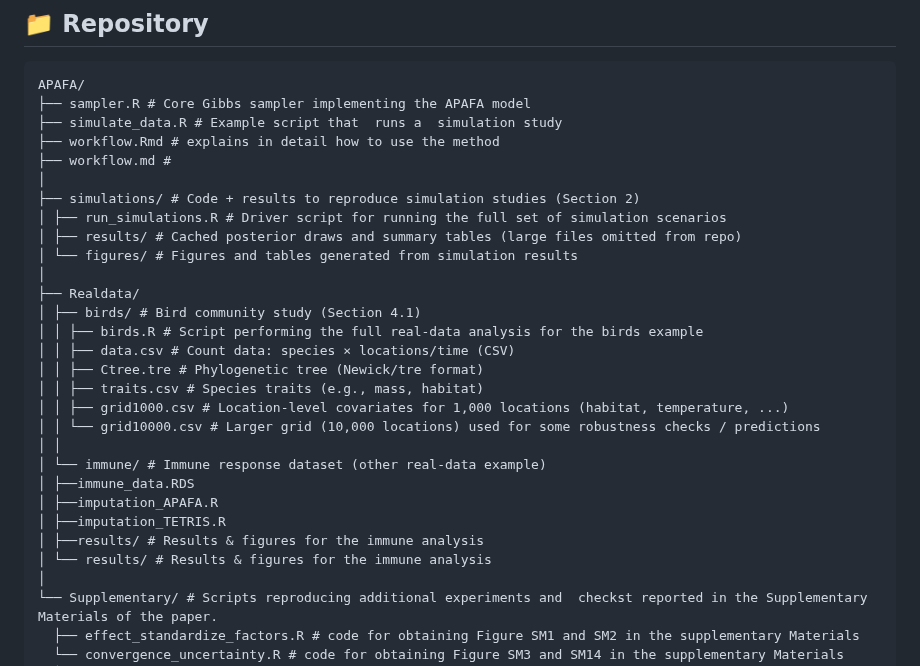
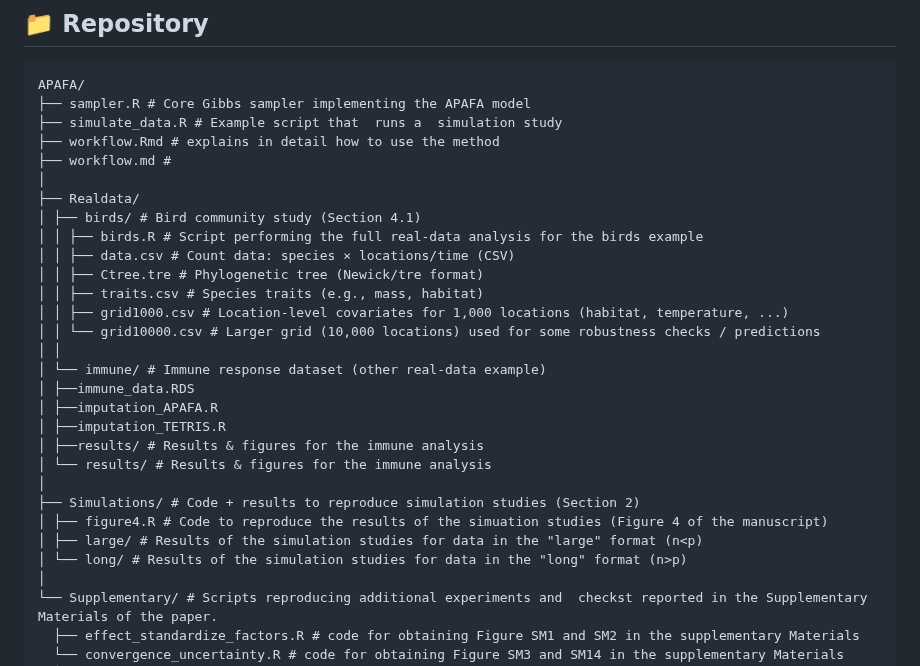
Before and after one commit to elenabortolato/APAFA, a Markdown page: README.md, the part around the change. Rendered like a GitHub page.

```diff
--- a/README.md
+++ b/README.md
@@ -16,11 +16,6 @@ APAFA/
 ├── workflow.Rmd # explains in detail how to use the method
 ├── workflow.md #
 │
-├── simulations/ # Code + results to reproduce simulation studies (Section 2)
-│ ├── run_simulations.R # Driver script for running the full set of simulation scenarios
-│ ├── results/ # Cached posterior draws and summary tables (large files omitted from repo)
-│ └── figures/ # Figures and tables generated from simulation results
-│
 ├── Realdata/
 │ ├── birds/ # Bird community study (Section 4.1)
 │ │ ├── birds.R # Script performing the full real-data analysis for the birds example
@@ -36,6 +31,11 @@ APAFA/
 │ ├──imputation_TETRIS.R
 │ ├──results/ # Results & figures for the immune analysis
 │ └── results/ # Results & figures for the immune analysis
+│
+├── Simulations/ # Code + results to reproduce simulation studies (Section 2)
+│ ├── figure4.R # Code to reproduce the results of the simuation studies (Figure 4 of the manuscript)
+│ ├── large/ # Results of the simulation studies for data in the "large" format (n<p)
+│ └── long/ # Results of the simulation studies for data in the "long" format (n>p)
 │
 └── Supplementary/ # Scripts reproducing additional experiments and  checkst reported in the Supplementary Materials of the paper.
   ├── effect_standardize_factors.R # code for obtaining Figure SM1 and SM2 in the supplementary Materials
```
